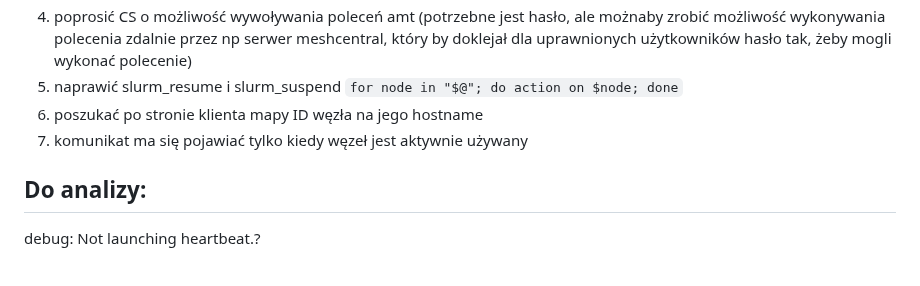
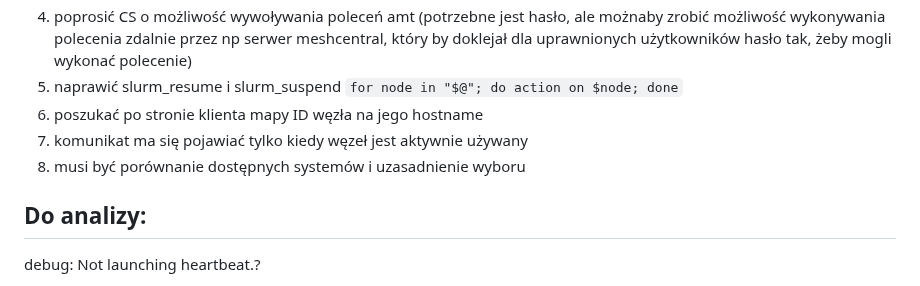
Before and after one commit to JanMetz/Slurm-Management-App, a Markdown page: system-config/notes/notes.md, the part around the change. Drawn GitHub-style.

````diff
--- a/system-config/notes/notes.md
+++ b/system-config/notes/notes.md
@@ -6,6 +6,7 @@
 5) naprawić slurm_resume i slurm_suspend ```for node in "$@"; do action on $node; done```
 6) poszukać po stronie klienta mapy ID węzła na jego hostname
 7) komunikat ma się pojawiać tylko kiedy węzeł jest aktywnie używany
+8) musi być porównanie dostępnych systemów i uzasadnienie wyboru
 
 ## Do analizy:
 
````
